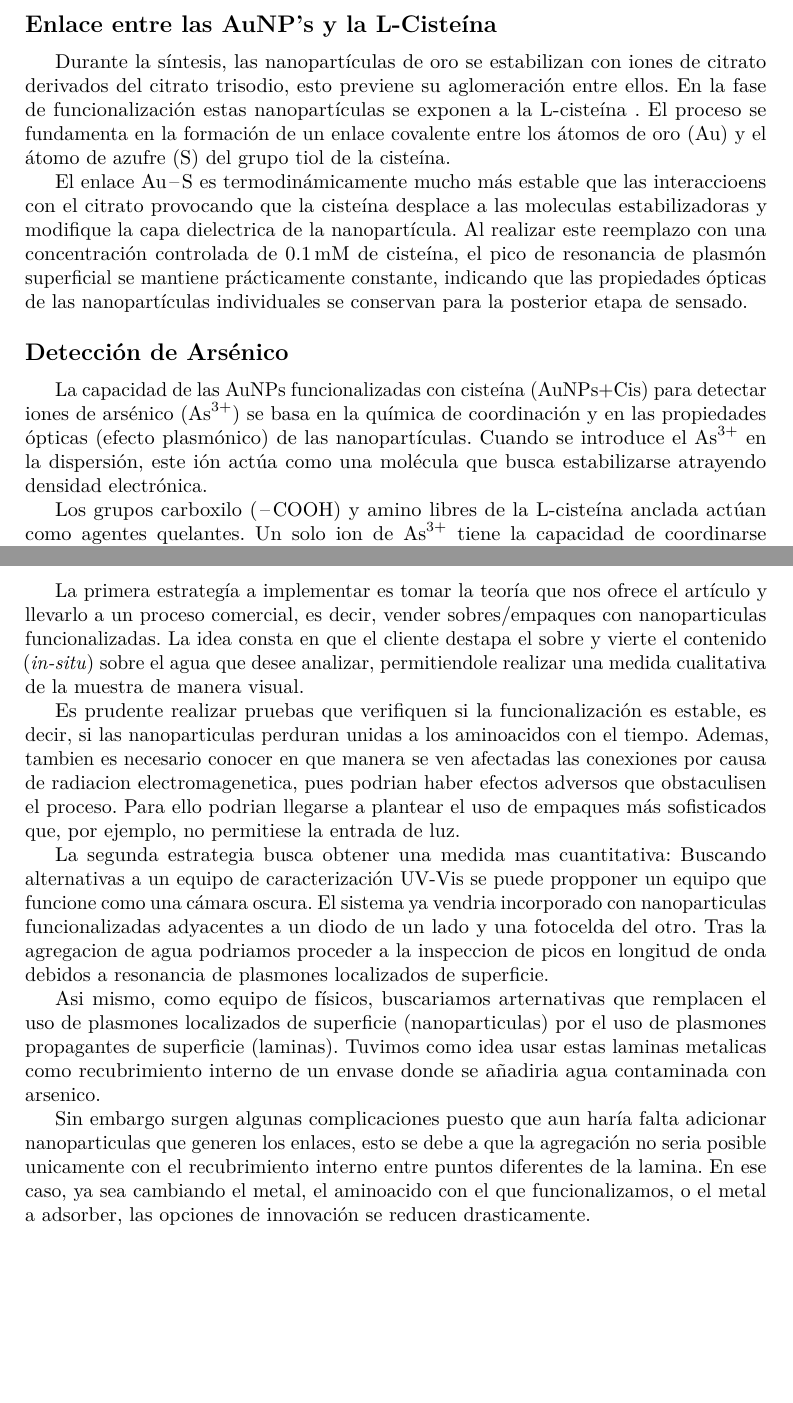
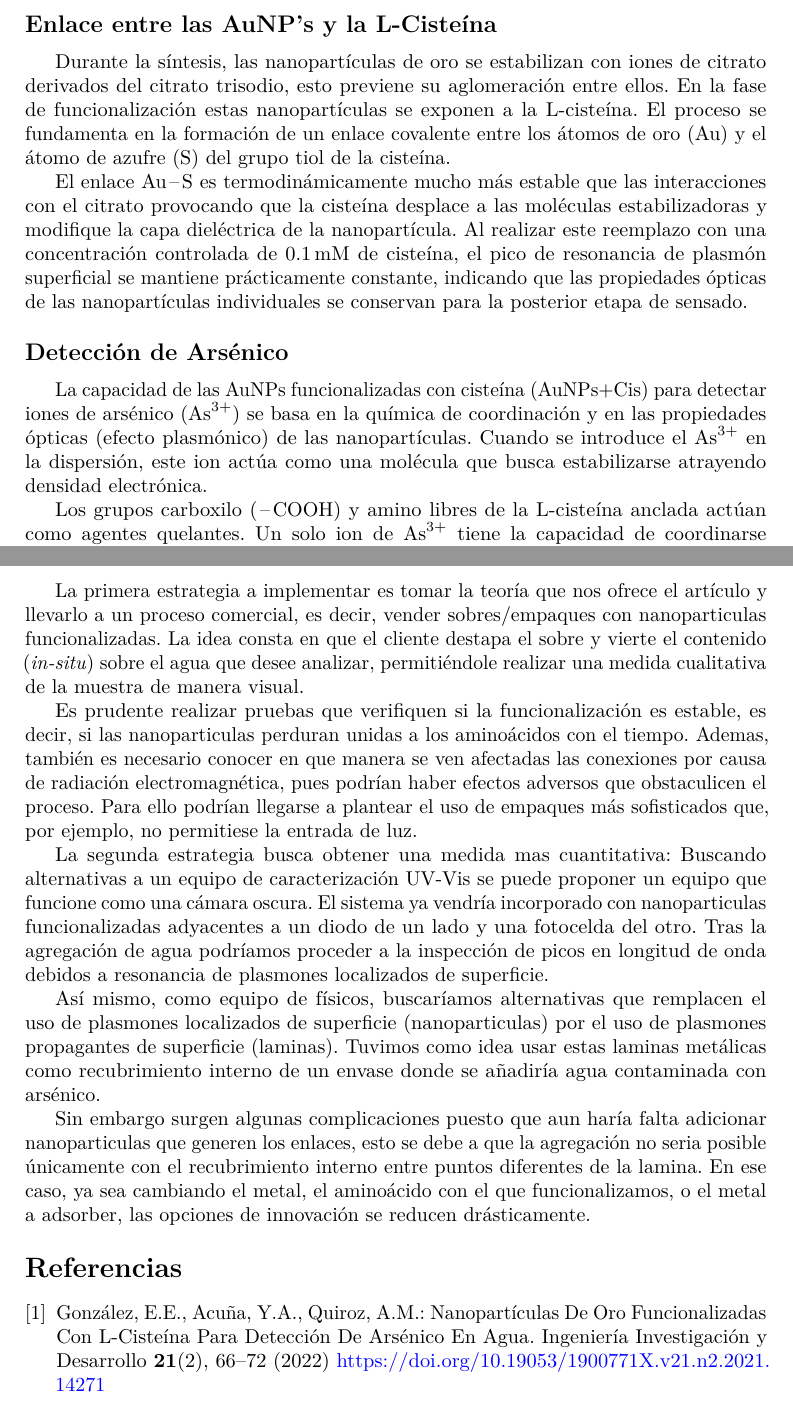
Before and after one commit to Julian-L-Avila/Reports-JLAB, a LaTeX problem sheet (Nanomaterialen/Exam-Cystein/exam-cystein.tex, which reads Nanomaterialen/Exam-Cystein/answers/point-3.tex, Nanomaterialen/Exam-Cystein/answers/point-5.tex, Nanomaterialen/Exam-Cystein/exam-nano.bib): two parts of pages 4 and 6 of 6, joined at a grey line, cut so that both start at the same text, the shorter picture padded with empty space. Compiled offline with pdfLaTeX.

Commit message:
Update typo errors

```diff
--- a/Nanomaterialen/Exam-Cystein/answers/point-3.tex
+++ b/Nanomaterialen/Exam-Cystein/answers/point-3.tex
@@ -25,13 +25,13 @@ un analito externo, debido a dichas interacciones se le da el nombre de
 Durante la síntesis, las nanopartículas de oro se estabilizan con iones de
 citrato derivados del citrato trisodio, esto previene su aglomeración entre
 ellos. En la fase de funcionalización estas nanopartículas se exponen a la
-L-cisteína . El proceso se fundamenta en la formación de un enlace covalente
+L-cisteína. El proceso se fundamenta en la formación de un enlace covalente
 entre los átomos de oro (\ce{Au}) y el átomo de azufre (\ce{S}) del grupo tiol
 de la cisteína.
 
-El enlace \ce{Au-S} es termodinámicamente mucho más estable que las interaccioens
-con el citrato provocando que la cisteína desplace a las moleculas
-estabilizadoras y modifique la capa dielectrica de la nanopartícula.
+El enlace \ce{Au-S} es termodinámicamente mucho más estable que las interacciones
+con el citrato provocando que la cisteína desplace a las moléculas
+estabilizadoras y modifique la capa dieléctrica de la nanopartícula.
 Al realizar este reemplazo con una concentración controlada de
 \qty{0.1}{\milli\molar} de cisteína, el pico de resonancia de plasmón
 superficial se mantiene prácticamente constante, indicando que las propiedades
@@ -42,7 +42,7 @@ de sensado.
 La capacidad de las AuNPs funcionalizadas con cisteína (AuNPs+Cis) para detectar
 iones de arsénico (\ce{As^{3+}}) se basa en la química de coordinación y en las
 propiedades ópticas (efecto plasmónico) de las nanopartículas. Cuando se
-introduce el \ce{As^{3+}} en la dispersión, este ión actúa como una molécula que
+introduce el \ce{As^{3+}} en la dispersión, este ion actúa como una molécula que
 busca estabilizarse atrayendo densidad electrónica.
 
 Los grupos carboxilo (\ce{-COOH}) y amino libres de la L-cisteína anclada actúan
--- a/Nanomaterialen/Exam-Cystein/answers/point-5.tex
+++ b/Nanomaterialen/Exam-Cystein/answers/point-5.tex
@@ -6,34 +6,34 @@ in-situ de contaminantes en componentes acuosos.
 
-La primera estrategía a implementar es tomar la teoría que nos ofrece el
+La primera estrategia a implementar es tomar la teoría que nos ofrece el
 artículo y llevarlo a un proceso comercial, es decir, vender sobres/empaques con
 nanoparticulas funcionalizadas. La idea consta en que el cliente destapa el
 sobre y vierte el contenido (\emph{in-situ}) sobre el agua que desee analizar,
-permitiendole realizar una medida cualitativa de la muestra de manera visual.
+permitiéndole realizar una medida cualitativa de la muestra de manera visual.
 
 Es prudente realizar pruebas que verifiquen si la funcionalización es estable,
-es decir, si las nanoparticulas perduran unidas a los aminoacidos con el tiempo.
-Ademas, tambien es necesario conocer en que manera se ven afectadas las
-conexiones por causa de radiacion electromagenetica, pues podrian haber efectos
-adversos que obstaculisen el proceso. Para ello podrian llegarse a plantear el
+es decir, si las nanoparticulas perduran unidas a los aminoácidos con el tiempo.
+Ademas, también es necesario conocer en que manera se ven afectadas las
+conexiones por causa de radiación electromagnética, pues podrían haber efectos
+adversos que obstaculicen el proceso. Para ello podrían llegarse a plantear el
 uso de empaques más sofisticados que, por ejemplo, no permitiese la entrada de
 luz.
 
 La segunda estrategia busca obtener una medida mas cuantitativa: Buscando
-alternativas a un  equipo de caracterización UV-Vis se puede propponer un equipo
-que funcione como una cámara oscura. El sistema ya vendria incorporado con
+alternativas a un  equipo de caracterización UV-Vis se puede proponer un equipo
+que funcione como una cámara oscura. El sistema ya vendría incorporado con
 nanoparticulas funcionalizadas adyacentes a un diodo de un lado y una fotocelda
-del otro. Tras la agregacion de agua podriamos proceder a la inspeccion de picos
+del otro. Tras la agregación de agua podríamos proceder a la inspección de picos
 en longitud de onda debidos a resonancia de plasmones localizados de superficie.
 
-Asi mismo, como equipo de físicos, buscariamos arternativas que remplacen el uso
+Así mismo, como equipo de físicos, buscaríamos alternativas que remplacen el uso
 de plasmones localizados de superficie (nanoparticulas) por el uso de plasmones
 propagantes de superficie (laminas). Tuvimos como idea usar estas laminas
-metalicas como recubrimiento interno de un envase donde se añadiria agua
-contaminada con arsenico.
+metálicas como recubrimiento interno de un envase donde se añadiría agua
+contaminada con arsénico.
 
 Sin embargo surgen algunas complicaciones puesto que aun haría falta adicionar
 nanoparticulas que generen los enlaces, esto se debe a que la agregación no
-seria posible unicamente con el recubrimiento interno entre puntos diferentes de
-la lamina. En ese caso, ya sea cambiando el metal, el aminoacido con el que
+seria posible únicamente con el recubrimiento interno entre puntos diferentes de
+la lamina. En ese caso, ya sea cambiando el metal, el aminoácido con el que
 funcionalizamos, o el metal a adsorber, las opciones de innovación se reducen
-drasticamente.
+drásticamente.
--- /dev/null
+++ b/Nanomaterialen/Exam-Cystein/exam-nano.bib
@@ -0,0 +1,15 @@
+@article{gonzalezNanoparticulasOroFuncionalizadas2022,
+  title = {Nanopart\'iculas {{De Oro Funcionalizadas Con L-Ciste\'ina Para Detecci\'on De Ars\'enico En Agua}}},
+  author = {Gonz{\'a}lez, Edgar E. and Acu{\~n}a, Yesid A. and Quiroz, Ana M.},
+  year = 2022,
+  month = may,
+  journal = {Ingenier\'ia Investigaci\'on y Desarrollo},
+  volume = {21},
+  number = {2},
+  pages = {66--72},
+  issn = {2422-4324, 1900-771X},
+  doi = {10.19053/1900771X.v21.n2.2021.14271},
+  urldate = {2026-03-25},
+  abstract = {En este art\'iculo se reportan resultados experimentales de interacciones del amino\'acido L-ciste\'ina (Cis) con nanopart\'iculas de oro (AuNPs) y nanopart\'iculas de oro funcionalizadas con Cis (AuNPs+Cis) cuando se incorpora en la soluci\'on iones de As3+. En los procesos de agregaci\'on se eval\'ua el papel de la concentraci\'on de la Cis en la funcionalizaci\'on, adem\'as del tama\~no de las nanopart\'iculas cuando se incorpora a la soluci\'on el agente i\'onico de inter\'es. Los resultados muestran una sensible dependencia en la agregaci\'on de las nanosondas AuNPs+Cis en funci\'on de su tama\~no, con un registro de mayor sensibilidad para nanopart\'iculas de mayor di\'ametro. Se observa que la concentraci\'on de la Cis en el proceso defuncionalizaci\'on es condici\'on necesaria para la programaci\'on de la estabilidad de las nanosondas, aspecto esencial paraconfigurar un modo estable para detecci\'on del agente i\'onico. De manera que, estos resultados permiten establecer criterios\'utiles para el dise\~no de sensores colorim\'etricos para detecci\'on de metales pesados en aguas contaminadas.},
+  file = {/home/oel/Dokumente/Papers/González et al.2022 - Nanopartículas De Oro Funcionalizadas Con L-Cisteína Para Detección De Arsénico En Agua.pdf}
+}
```
Also changed, not shown: Nanomaterialen/Exam-Cystein/answers/point-1.tex (+1 -1 lines), Nanomaterialen/Exam-Cystein/answers/point-4.tex (+12 -11 lines), Nanomaterialen/Exam-Cystein/exam-cystein.tex (+3 -0 lines), Nanomaterialen/Exam-Cystein/exam-cystein.pdf, Nanomaterialen/Exam-Cystein/answers/point-3.tex (4 more changed lines), Nanomaterialen/Exam-Cystein/answers/point-5.tex (6 more changed lines).
